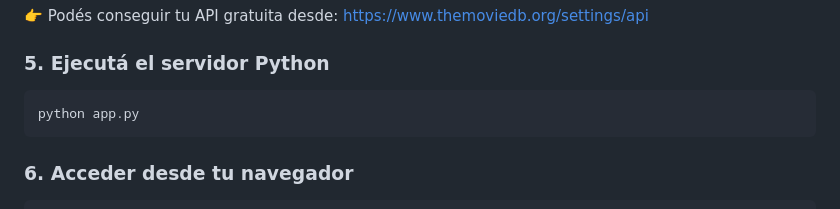
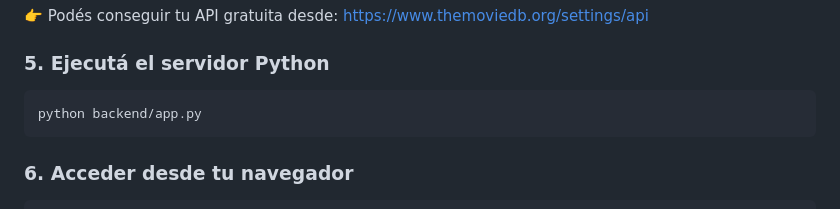
Before and after one commit to yamilabelen98/movie_recommender, a Markdown page: README.md, the part around one of its changes. GitHub-like rendering.

Commit message:
Readme arreglado

````diff
--- a/README.md
+++ b/README.md
@@ -85,7 +85,7 @@ TMDB_API_KEY=tu_api_key_aqui
 ### 5. Ejecutá el servidor Python
 
 ```bash
-python app.py
+python backend/app.py
 ```
 
 ### 6. Acceder desde tu navegador
````
Also changed, not shown: other parts of README.md (+9 -9 lines).
